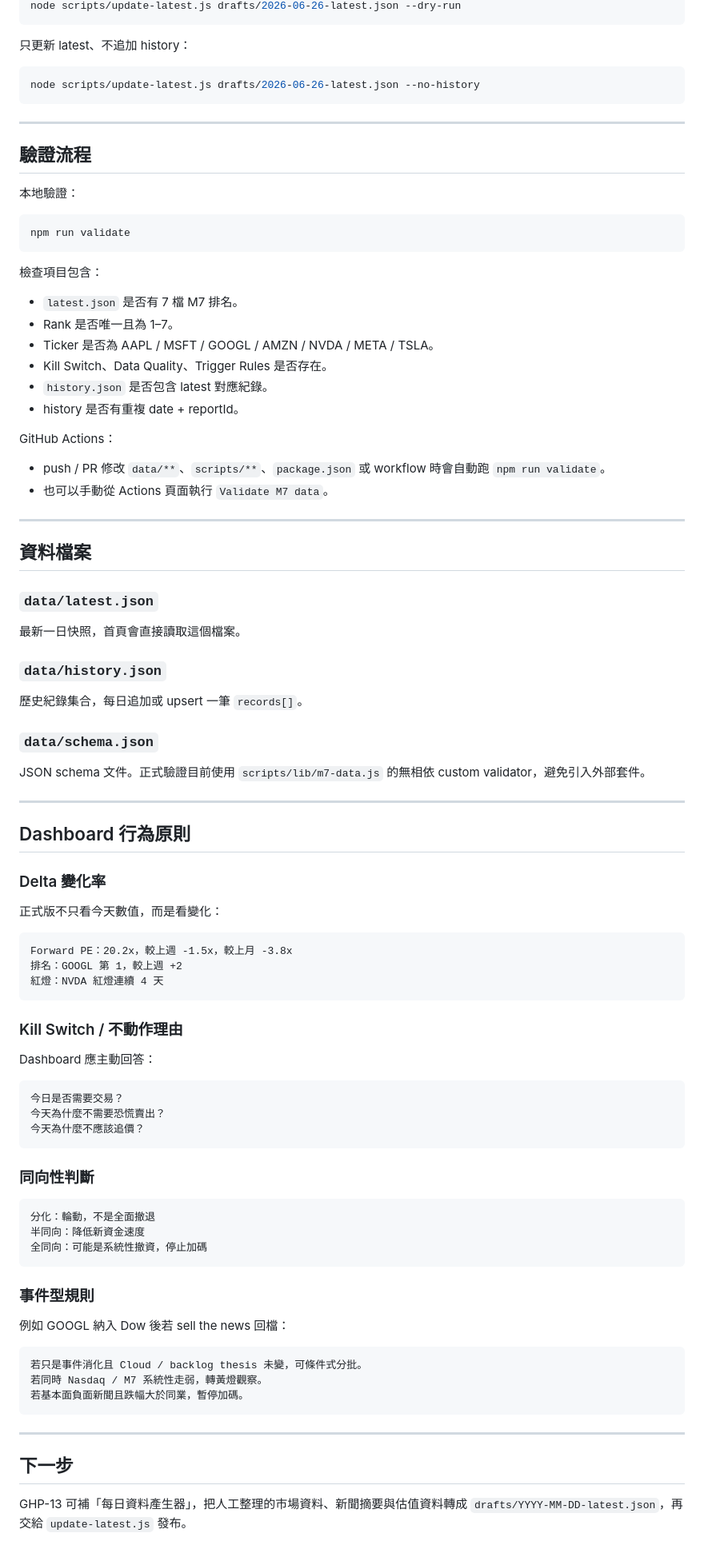
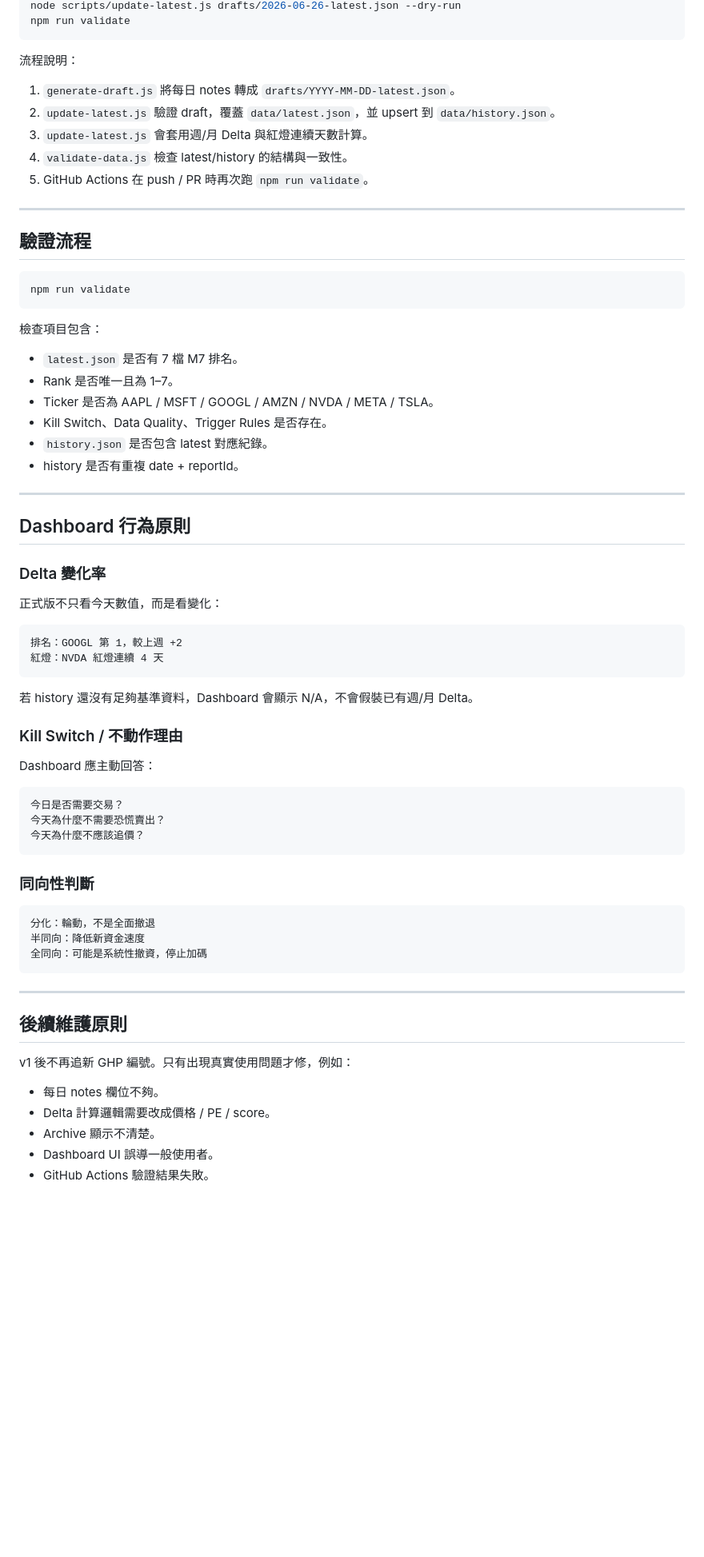
Before and after one commit to sbphsho1030/m7-dashboard, a Markdown page: README.md, the part around one of its changes. Shown at 80% size. Rendered like a GitHub page; blank space fills up the shorter version.

````diff
--- a/README.md
+++ b/README.md
@@ -94,17 +99,18 @@ Dry run：
 node scripts/update-latest.js drafts/2026-06-26-latest.json --dry-run
+npm run validate
 ```
 
-只更新 latest、不追加 history：
+流程說明：
 
-```bash
-node scripts/update-latest.js drafts/2026-06-26-latest.json --no-history
-```
+1. `generate-draft.js` 將每日 notes 轉成 `drafts/YYYY-MM-DD-latest.json`。
+2. `update-latest.js` 驗證 draft，覆蓋 `data/latest.json`，並 upsert 到 `data/history.json`。
+3. `update-latest.js` 會套用週/月 Delta 與紅燈連續天數計算。
+4. `validate-data.js` 檢查 latest/history 的結構與一致性。
+5. GitHub Actions 在 push / PR 時再次跑 `npm run validate`。
 
 ---
 
 ## 驗證流程
-
-本地驗證：
 
 ```bash
 npm run validate
@@ -119,27 +125,6 @@ npm run validate
 - `history.json` 是否包含 latest 對應紀錄。
 - history 是否有重複 date + reportId。
 
-GitHub Actions：
-
-- push / PR 修改 `data/**`、`scripts/**`、`package.json` 或 workflow 時會自動跑 `npm run validate`。
-- 也可以手動從 Actions 頁面執行 `Validate M7 data`。
-
----
-
-## 資料檔案
-
-### `data/latest.json`
-
-最新一日快照，首頁會直接讀取這個檔案。
-
-### `data/history.json`
-
-歷史紀錄集合，每日追加或 upsert 一筆 `records[]`。
-
-### `data/schema.json`
-
-JSON schema 文件。正式驗證目前使用 `scripts/lib/m7-data.js` 的無相依 custom validator，避免引入外部套件。
-
 ---
 
 ## Dashboard 行為原則
@@ -149,10 +134,11 @@ JSON schema 文件。正式驗證目前使用 `scripts/lib/m7-data.js` 的無相
 正式版不只看今天數值，而是看變化：
 
 ```text
-Forward PE：20.2x，較上週 -1.5x，較上月 -3.8x
 排名：GOOGL 第 1，較上週 +2
 紅燈：NVDA 紅燈連續 4 天
 ```
+
+若 history 還沒有足夠基準資料，Dashboard 會顯示 N/A，不會假裝已有週/月 Delta。
 
 ### Kill Switch / 不動作理由
 
@@ -172,18 +158,14 @@ Dashboard 應主動回答：
 全同向：可能是系統性撤資，停止加碼
 ```
 
-### 事件型規則
-
-例如 GOOGL 納入 Dow 後若 sell the news 回檔：
-
-```text
-若只是事件消化且 Cloud / backlog thesis 未變，可條件式分批。
-若同時 Nasdaq / M7 系統性走弱，轉黃燈觀察。
-若基本面負面新聞且跌幅大於同業，暫停加碼。
-```
-
 ---
 
-## 下一步
+## 後續維護原則
 
-GHP-13 可補「每日資料產生器」，把人工整理的市場資料、新聞摘要與估值資料轉成 `drafts/YYYY-MM-DD-latest.json`，再交給 `update-latest.js` 發布。
+v1 後不再追新 GHP 編號。只有出現真實使用問題才修，例如：
+
+- 每日 notes 欄位不夠。
+- Delta 計算邏輯需要改成價格 / PE / score。
+- Archive 顯示不清楚。
+- Dashboard UI 誤導一般使用者。
+- GitHub Actions 驗證結果失敗。
````
Also changed, not shown: other parts of README.md (+26 -21 lines).
